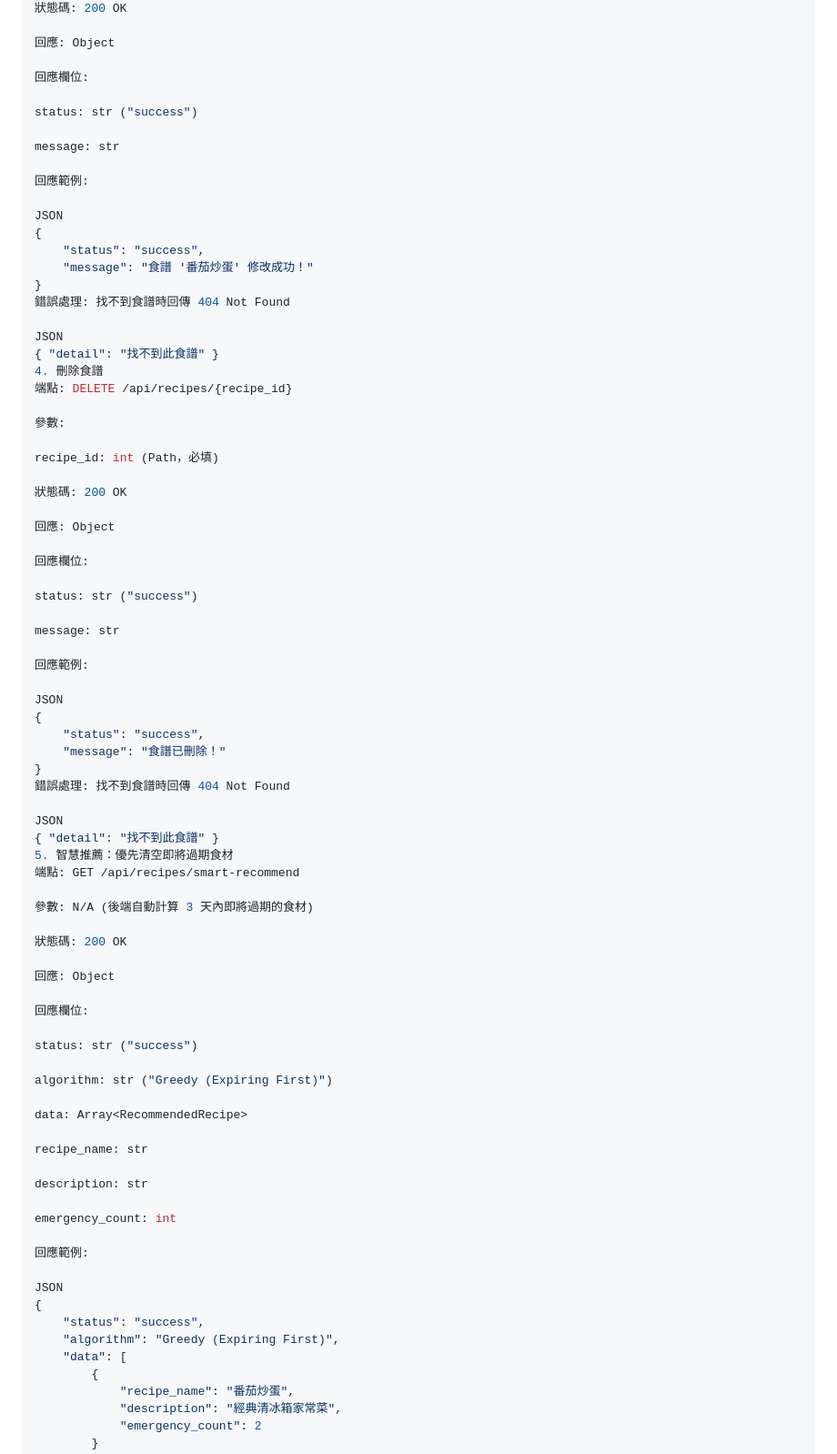
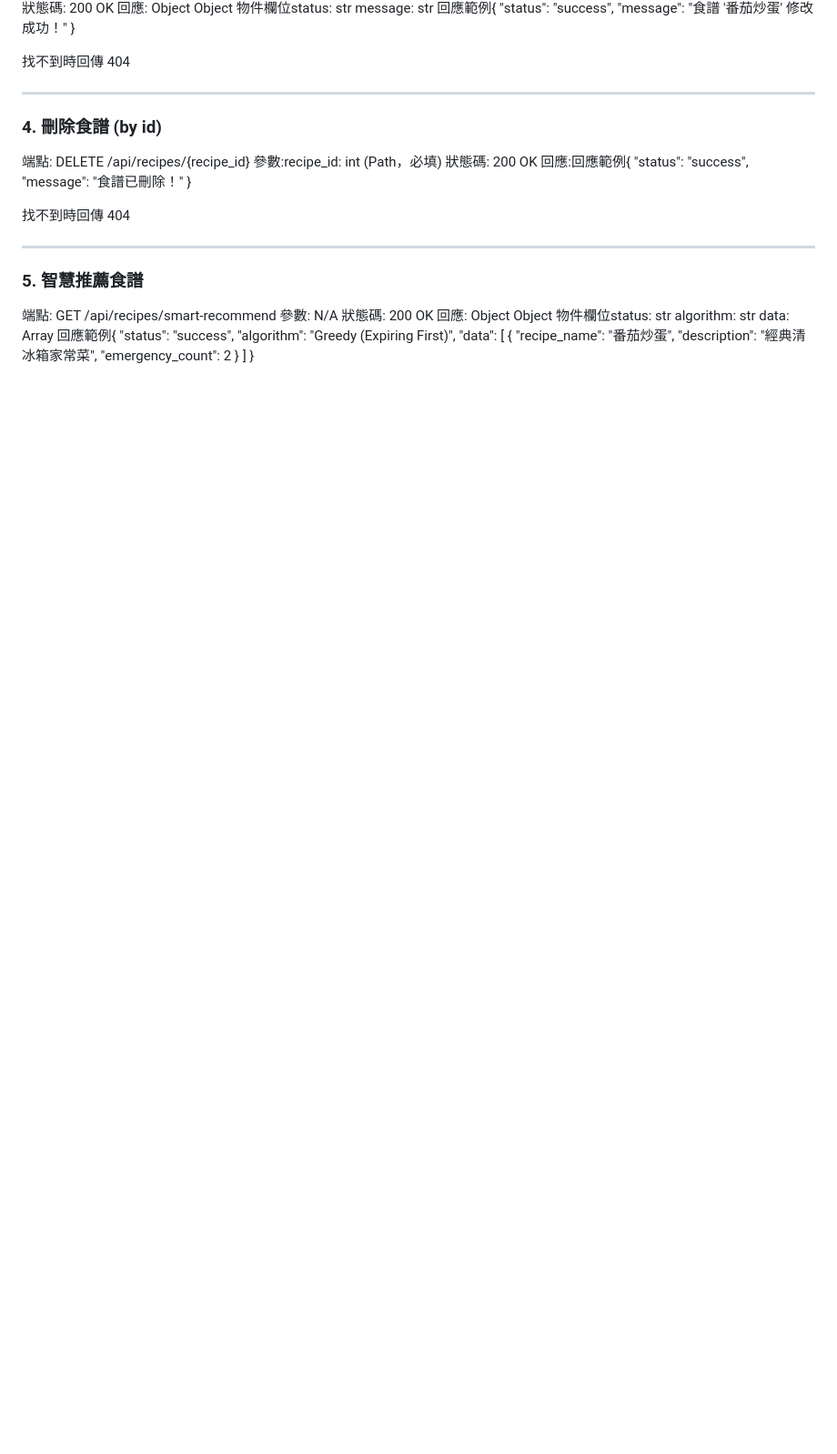
Before and after one commit to linyc621/Database_Final_Report, a Markdown page: design.md, the part around one of its changes. Shown at 91% size. Drawn GitHub-style; blank space fills up the shorter version.

```diff
--- a/design.md
+++ b/design.md
@@ -246,79 +140,40 @@ ingredients: Array<RecipeIngredient> (必填)
 狀態碼: 200 OK
-
 回應: Object
-
-回應欄位:
-
-status: str ("success")
-
+Object 物件欄位status: str
 message: str
-
-回應範例:
-
-JSON
-{
+回應範例{
     "status": "success",
     "message": "食譜 '番茄炒蛋' 修改成功！"
 }
-錯誤處理: 找不到食譜時回傳 404 Not Found
 
-JSON
-{ "detail": "找不到此食譜" }
-4. 刪除食譜
+找不到時回傳 404
+
+---
+
+### 4. 刪除食譜 (by id)
+
 端點: DELETE /api/recipes/{recipe_id}
-
-參數:
-
-recipe_id: int (Path，必填)
-
+參數:recipe_id: int (Path，必填)
 狀態碼: 200 OK
-
-回應: Object
-
-回應欄位:
-
-status: str ("success")
-
-message: str
-
-回應範例:
-
-JSON
-{
+回應:回應範例{
     "status": "success",
     "message": "食譜已刪除！"
 }
-錯誤處理: 找不到食譜時回傳 404 Not Found
 
-JSON
-{ "detail": "找不到此食譜" }
-5. 智慧推薦：優先清空即將過期食材
+找不到時回傳 404
+
+---
+
+### 5. 智慧推薦食譜
+
 端點: GET /api/recipes/smart-recommend
-
-參數: N/A (後端自動計算 3 天內即將過期的食材)
-
+參數: N/A
 狀態碼: 200 OK
-
 回應: Object
-
-回應欄位:
-
-status: str ("success")
-
-algorithm: str ("Greedy (Expiring First)")
-
-data: Array<RecommendedRecipe>
-
-recipe_name: str
-
-description: str
-
-emergency_count: int
-
-回應範例:
-
-JSON
-{
+Object 物件欄位status: str
+algorithm: str
+data: Array
+回應範例{
     "status": "success",
     "algorithm": "Greedy (Expiring First)",
     "data": [
```
Also changed, not shown: other parts of design.md (+97 -203 lines).
